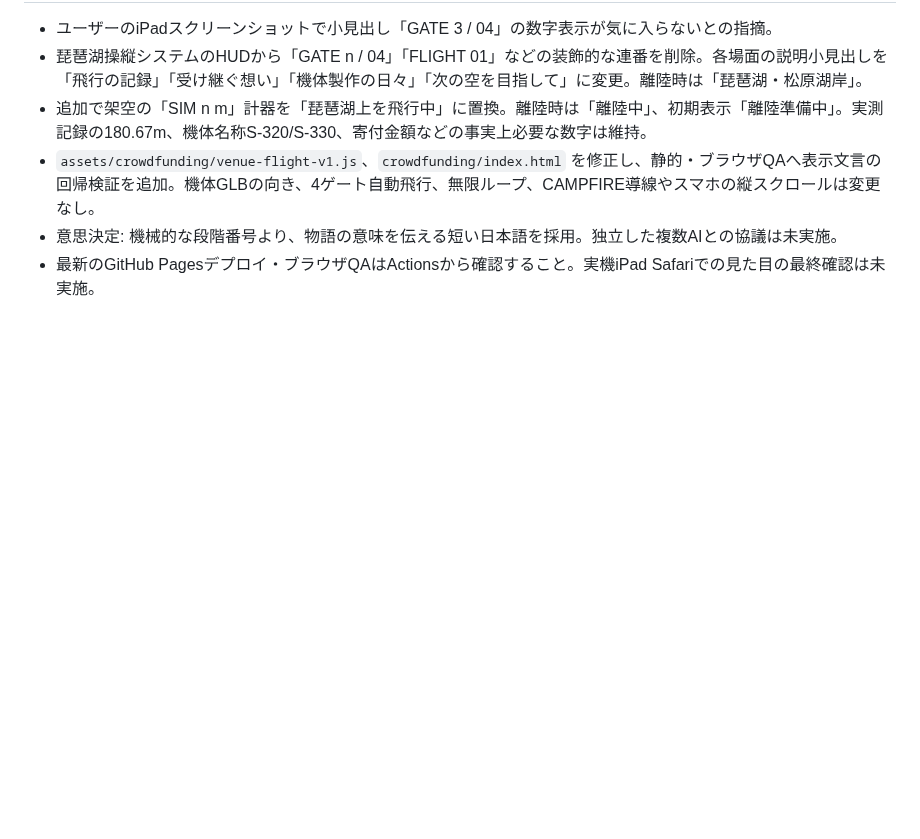
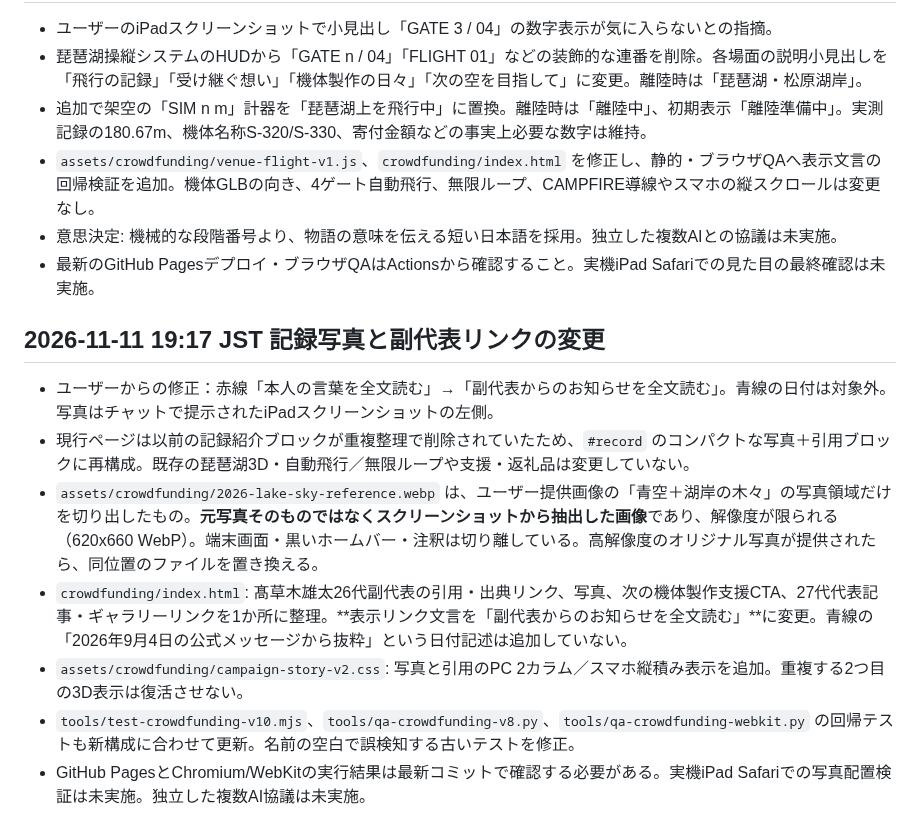
Before and after one commit to ogataafjsipfjoais/shibafes2026, a Markdown page: crowdfunding/HANDOFF.md, the part around the change. GitHub-like rendering; blank space fills up the shorter version.

Commit message:
Document selected 2026 record photograph and vice representative CTA rename with source fidelity

```diff
--- a/crowdfunding/HANDOFF.md
+++ b/crowdfunding/HANDOFF.md
@@ -170,3 +170,13 @@
 - `assets/crowdfunding/venue-flight-v1.js`、`crowdfunding/index.html` を修正し、静的・ブラウザQAへ表示文言の回帰検証を追加。機体GLBの向き、4ゲート自動飛行、無限ループ、CAMPFIRE導線やスマホの縦スクロールは変更なし。
 - 意思決定: 機械的な段階番号より、物語の意味を伝える短い日本語を採用。独立した複数AIとの協議は未実施。
 - 最新のGitHub Pagesデプロイ・ブラウザQAはActionsから確認すること。実機iPad Safariでの見た目の最終確認は未実施。
+
+
+## 2026-11-11 19:17 JST 記録写真と副代表リンクの変更
+- ユーザーからの修正：赤線「本人の言葉を全文読む」→「副代表からのお知らせを全文読む」。青線の日付は対象外。写真はチャットで提示されたiPadスクリーンショットの左側。
+- 現行ページは以前の記録紹介ブロックが重複整理で削除されていたため、`#record` のコンパクトな写真＋引用ブロックに再構成。既存の琵琶湖3D・自動飛行／無限ループや支援・返礼品は変更していない。
+- `assets/crowdfunding/2026-lake-sky-reference.webp` は、ユーザー提供画像の「青空＋湖岸の木々」の写真領域だけを切り出したもの。**元写真そのものではなくスクリーンショットから抽出した画像**であり、解像度が限られる（620x660 WebP）。端末画面・黒いホームバー・注釈は切り離している。高解像度のオリジナル写真が提供されたら、同位置のファイルを置き換える。
+- `crowdfunding/index.html`: 髙草木雄太26代副代表の引用・出典リンク、写真、次の機体製作支援CTA、27代代表記事・ギャラリーリンクを1か所に整理。**表示リンク文言を「副代表からのお知らせを全文読む」**に変更。青線の「2026年9月4日の公式メッセージから抜粋」という日付記述は追加していない。
+- `assets/crowdfunding/campaign-story-v2.css`: 写真と引用のPC 2カラム／スマホ縦積み表示を追加。重複する2つ目の3D表示は復活させない。
+- `tools/test-crowdfunding-v10.mjs`、`tools/qa-crowdfunding-v8.py`、`tools/qa-crowdfunding-webkit.py` の回帰テストも新構成に合わせて更新。名前の空白で誤検知する古いテストを修正。
+- GitHub PagesとChromium/WebKitの実行結果は最新コミットで確認する必要がある。実機iPad Safariでの写真配置検証は未実施。独立した複数AI協議は未実施。
```
